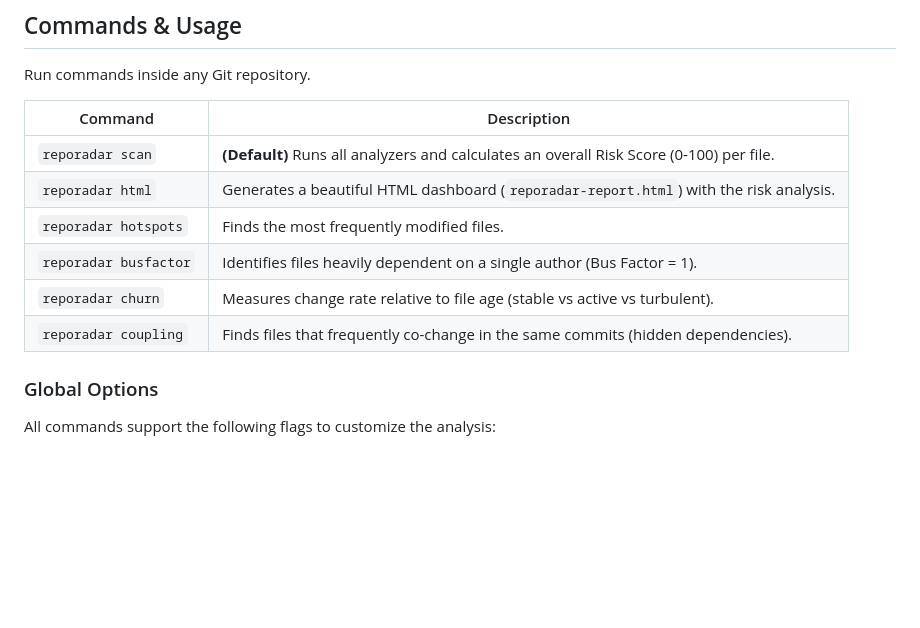
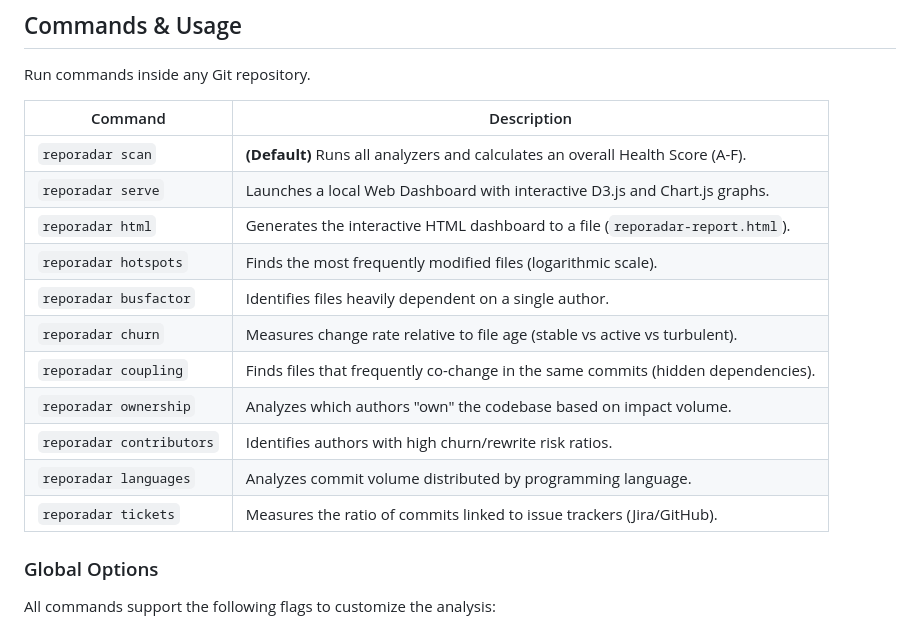
Before and after one commit to MoonShadowKeeper/reporadar, a Markdown page: README.md, the part around the change. GitHub-like rendering; blank space fills up the shorter version.

Commit message:
docs: update README with new commands

```diff
--- a/README.md
+++ b/README.md
@@ -39,12 +39,17 @@ Run commands inside any Git repository.
 
 | Command | Description |
 |---|---|
-| `reporadar scan` | **(Default)** Runs all analyzers and calculates an overall Risk Score (0-100) per file. |
-| `reporadar html` | Generates a beautiful HTML dashboard (`reporadar-report.html`) with the risk analysis. |
-| `reporadar hotspots` | Finds the most frequently modified files. |
-| `reporadar busfactor` | Identifies files heavily dependent on a single author (Bus Factor = 1). |
+| `reporadar scan` | **(Default)** Runs all analyzers and calculates an overall Health Score (A-F). |
+| `reporadar serve` | Launches a local Web Dashboard with interactive D3.js and Chart.js graphs. |
+| `reporadar html` | Generates the interactive HTML dashboard to a file (`reporadar-report.html`). |
+| `reporadar hotspots` | Finds the most frequently modified files (logarithmic scale). |
+| `reporadar busfactor` | Identifies files heavily dependent on a single author. |
 | `reporadar churn` | Measures change rate relative to file age (stable vs active vs turbulent). |
 | `reporadar coupling` | Finds files that frequently co-change in the same commits (hidden dependencies). |
+| `reporadar ownership` | Analyzes which authors "own" the codebase based on impact volume. |
+| `reporadar contributors`| Identifies authors with high churn/rewrite risk ratios. |
+| `reporadar languages` | Analyzes commit volume distributed by programming language. |
+| `reporadar tickets`   | Measures the ratio of commits linked to issue trackers (Jira/GitHub). |
 
 ### Global Options
 
```
